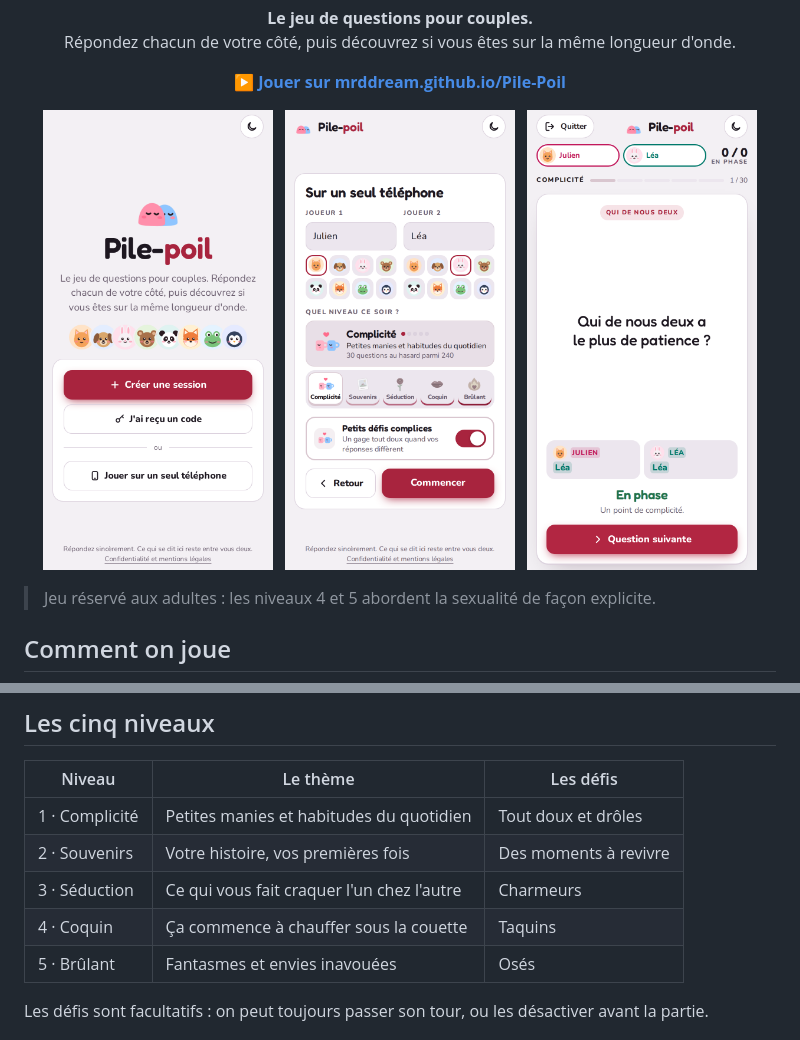
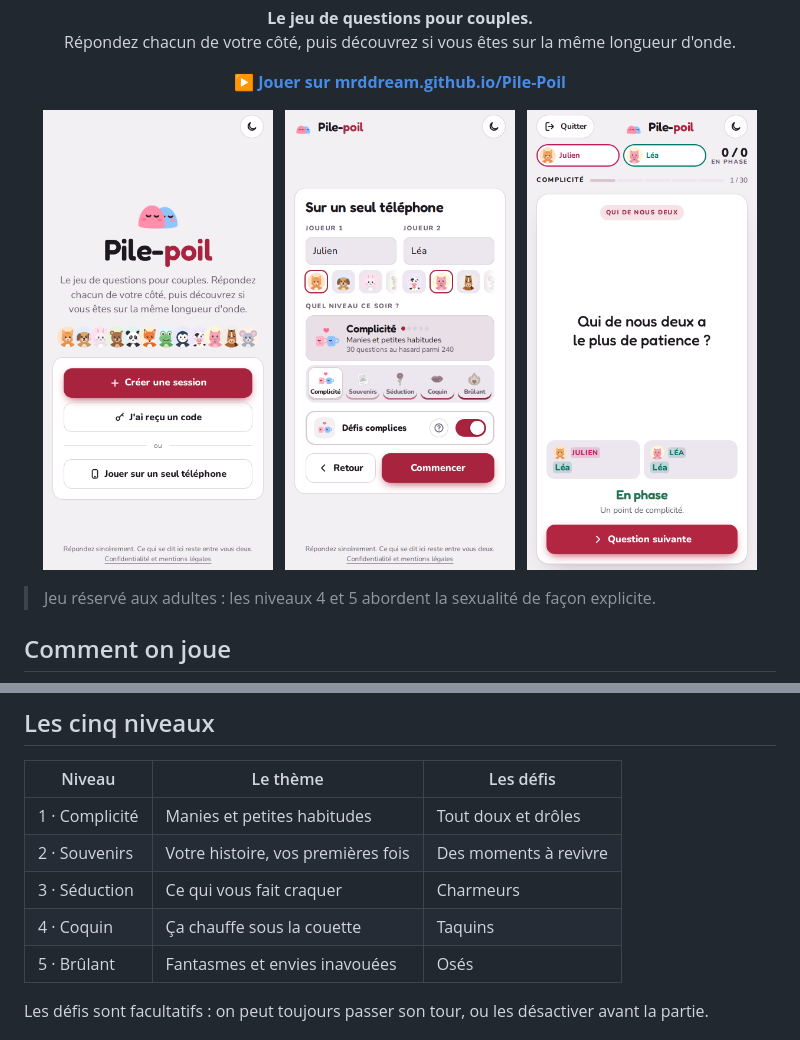
Before and after one commit to MrDDream/Pile-Poil, a Markdown page: README.md, 2 parts joined by grey strips. Rendered like a GitHub page; pictures changed too: docs/accueil.png, docs/nouvelle-partie.png, docs/reponses.png.

```diff
--- a/README.md
+++ b/README.md
@@ -34,10 +34,10 @@
 
 | Niveau | Le thème | Les défis |
 | --- | --- | --- |
-| 1 · Complicité | Petites manies et habitudes du quotidien | Tout doux et drôles |
+| 1 · Complicité | Manies et petites habitudes | Tout doux et drôles |
 | 2 · Souvenirs | Votre histoire, vos premières fois | Des moments à revivre |
-| 3 · Séduction | Ce qui vous fait craquer l'un chez l'autre | Charmeurs |
-| 4 · Coquin | Ça commence à chauffer sous la couette | Taquins |
+| 3 · Séduction | Ce qui vous fait craquer | Charmeurs |
+| 4 · Coquin | Ça chauffe sous la couette | Taquins |
 | 5 · Brûlant | Fantasmes et envies inavouées | Osés |
 
 Les défis sont facultatifs : on peut toujours passer son tour, ou les désactiver avant la partie.
```
Also changed, not shown: 2 other files.
